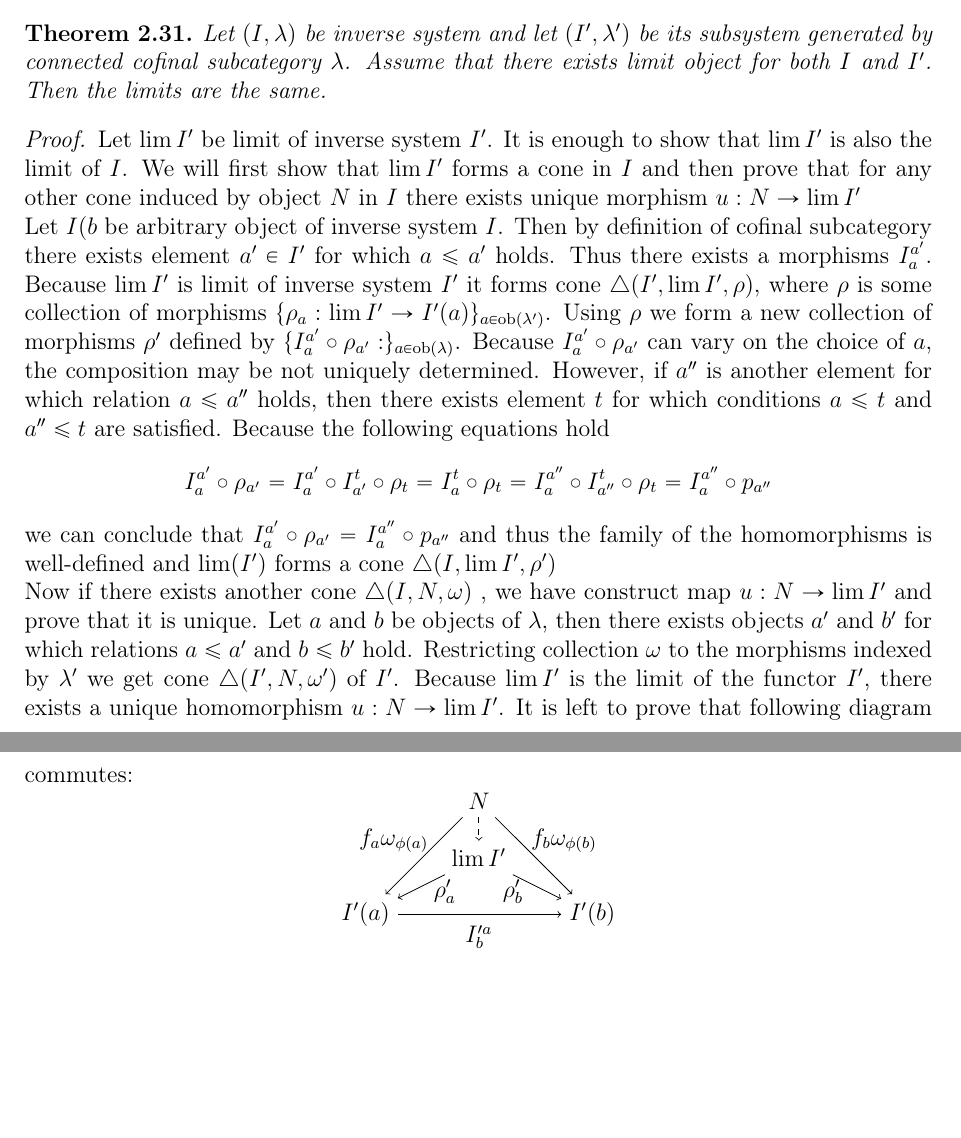
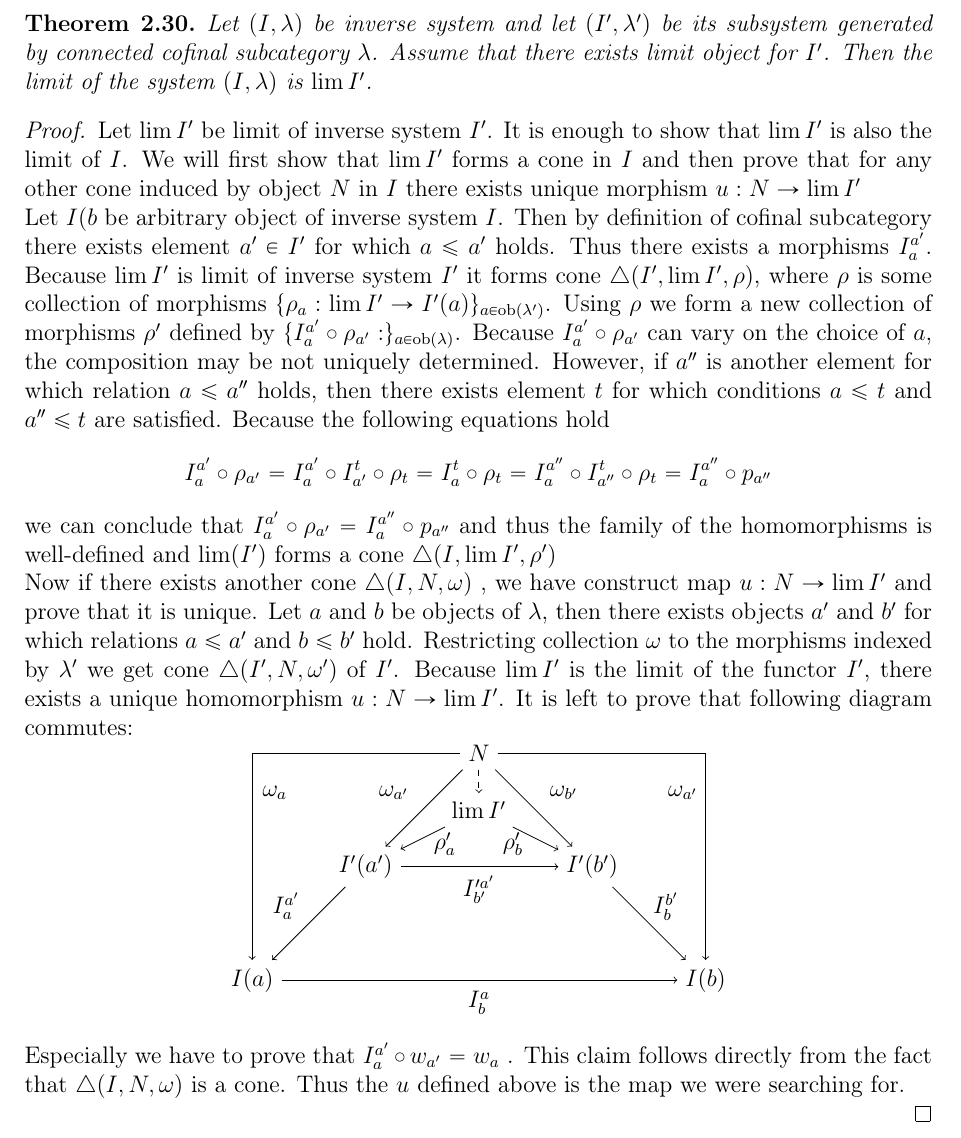
Before and after one commit to elkyur/Gradu, a LaTeX thesis (Gradu/Gradu.tex): two parts of pages 14 and 15 of 23 before the commit and part of page 14 of 23 after it, the two joined at a grey line, cut so that both start at the same text, the shorter picture padded with empty space. Compiled offline with pdfLaTeX; the source files are stored in an older character set and shown here as Unicode.

Commit message:
Välipalautus (virheet korjattu)

```diff
--- a/Gradu/Gradu.tex
+++ b/Gradu/Gradu.tex
@@ -638,7 +634,7 @@ Let $\lambda$ be a category with quasi-order relation on its objects and let $\l
 Now for the inverse system we have following theorem:
 
 \begin{lause}
-Let $(I,\lambda)$ be inverse system and let $(I',\lambda')$ be its subsystem generated by connected cofinal subcategory $\lambda$. Assume that there exists limit object for both $I$ and $I'$. Then the limits are the same.
+Let $(I,\lambda)$ be inverse system and let $(I',\lambda')$ be its subsystem generated by connected cofinal subcategory $\lambda$. Assume that there exists limit object for $I'$. Then the limit of the system $(I,\lambda)$ is $\lim I'$.
 
 \end{lause}
 \begin{proof}
@@ -651,21 +647,33 @@ Let $\lim I'$ be limit of inverse system $I'$. It is enough to show that $\lim I
 
  \node (w) at (2,0) {\(N\)};
 
- \node (x2) at (0.5,-0.7) {\(f_a \omega_{\phi(a)}\)};
+ \node (x2) at (0.5,-0.7) {\(\omega_{a'}\)};
 
- \node (x) at (0,-2) {\(I'(a)\)};
+  \node (x3) at (-1.6,-0.7) {\(\omega_{a}\)};
 
- \node (y2) at (3.5,-0.7) {\(f_b \omega_{\phi(b)}\)};
+ \node (a2) at (-1.4,-2.7) {\(I^{a'}_{a} \)};
 
- \node (y) at (4,-2) {\(I'(b)\)};
+ \node (x) at (0,-2) {\(I'(a')\)};
 
- \node (f) at (2,-2.4){\(I'^{a}_{b}\)};
+ \node (y2) at (3.5,-0.7) {\(\omega_{b'}\)};
+
+   \node (y3) at (5.6,-0.7) {\(\omega_{a'}\)};
+
+  \node (b2) at (5.3,-2.7) {\(I^{b'}_{b} \)};
+
+ \node (y) at (4,-2) {\(I'(b')\)};
+
+ \node (f) at (2,-2.4){\(I'^{a'}_{b'}\)};
+
+  \node (f2) at (2,-4.4){\(I^{a}_{b}\)};
 
  \node (d) at (2,-1){\(\lim I'\)};
 
  \node (phid) at (1.4,-1.6){\(\rho'_a\)};
  \node (phid2) at (2.6,-1.6){\(\rho'_b\)};
 
+ \node(a) at (-2,-4) {\(I(a)\)};
+  \node(b) at (6,-4) {\(I(b)\)};
 
  \draw[->] (w) -- (y);
  \draw[->] (w) -- (x);
@@ -673,10 +681,17 @@ Let $\lim I'$ be limit of inverse system $I'$. It is enough to show that $\lim I
  \draw[dashed][->] (w) -- (d);
  \draw[->] (d) -- (x);
  \draw[->] (d) -- (y);
+ \draw[->] (x) -- (a);
+ \draw[->] (y) -- (b);
+ \draw[->] (a) -- (b);
+ \draw[->] (w) -| (a);
+ \draw[->] (w) -| (b);
+
 
 
  \end{tikzpicture}
  $$
+ Especially we have to prove that $I^{a'}_{a} \circ w_{a'} = w_a $ . This claim follows directly from the fact that $\bigtriangleup(I,N,\omega) $ is a cone. Thus the $u$ defined above is the map we were searching for.
 
 \end{proof}
 
```
Also changed, not shown: Logi 27.05.2016.txt (+1 -2 lines), leikatut.txt (+4 -0 lines), Gradu/Gradu.pdf, Gradu/Gradu.tex (6 more changed lines), 4 other files.
